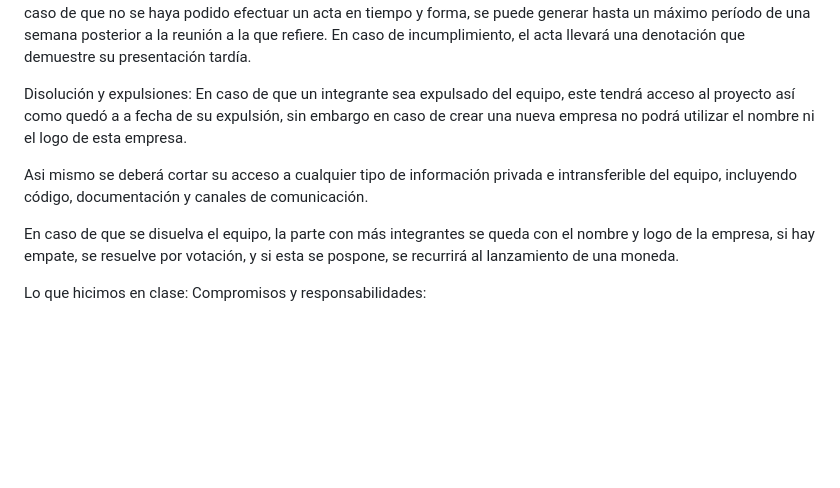
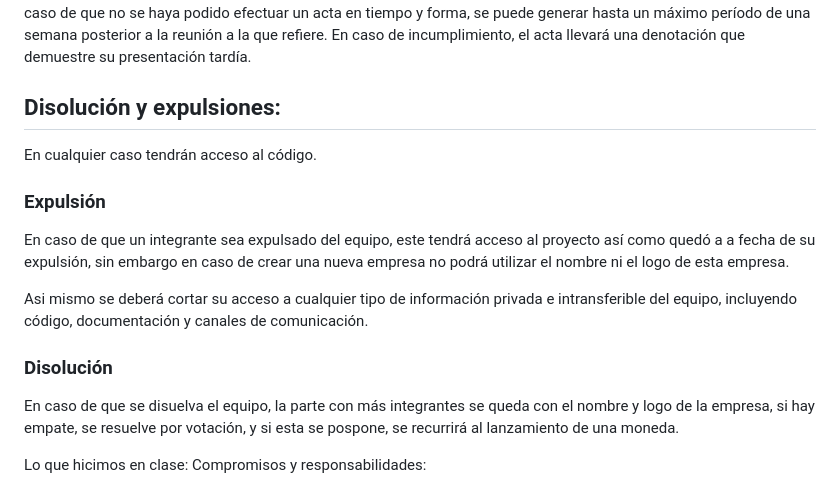
Before and after one commit to bidaian/pasteleria_rita, a Markdown page: reglamento.md, the part around the change printed below. GitHub-like rendering; blank space fills up the shorter version.

```diff
--- a/reglamento.md
+++ b/reglamento.md
@@ -187,11 +190,14 @@ En el documento de acta se encontrarán explícitamente escritos:
 Toda acta debe ser presentada el día posterior a la reunión a la que refiere.
 En caso de que no se haya podido efectuar un acta en tiempo y forma, se puede generar hasta un máximo período de una semana posterior a la reunión a la que refiere. En caso de incumplimiento, el acta llevará una denotación que demuestre su presentación tardía.
 
-Disolución y expulsiones:
+## Disolución y expulsiones:
+En cualquier caso tendrán acceso al código.
+
+### Expulsión
 En caso de que un integrante sea expulsado del equipo, este tendrá acceso al proyecto así como quedó a a fecha de su expulsión, sin embargo en caso de crear una nueva empresa no podrá utilizar el nombre ni el logo de esta empresa.
 
 Asi mismo se deberá cortar su acceso a cualquier tipo de información privada e intransferible del equipo, incluyendo código, documentación y canales de comunicación.
-
+### Disolución
 En caso de que se disuelva el equipo, la parte con más integrantes se queda con el nombre y logo de la empresa, si hay empate, se resuelve por votación, y si esta se pospone, se recurrirá al lanzamiento de una moneda.
 
 
```
Also changed, not shown: other parts of reglamento.md (+30 -27 lines).
